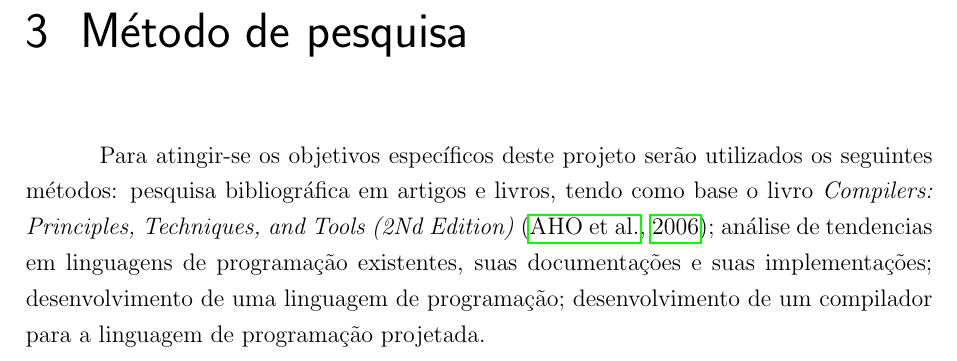
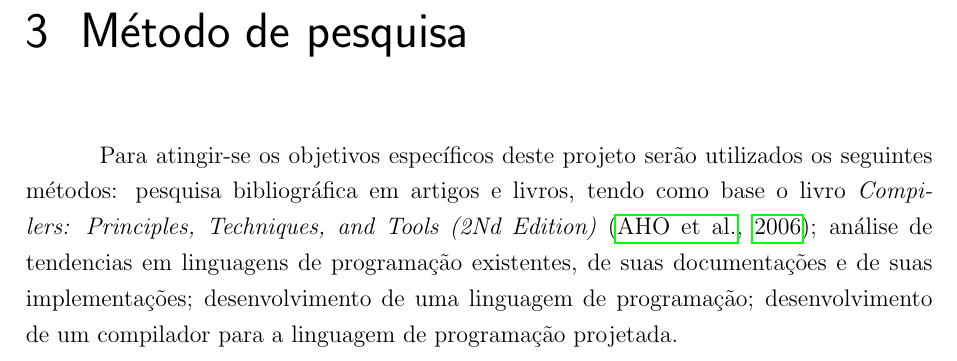
Before and after one commit to tarberd/undergraduete-thesis, a LaTeX thesis (proposal/main.tex): part of page 15 of 27, cut so that both start at the same text. Compiled offline with pdfLaTeX.

Commit message:
Fix concordancia

```diff
--- a/proposal/main.tex
+++ b/proposal/main.tex
@@ -88,7 +88,7 @@ Os objetivos específicos são:
 
 Para atingir-se os objetivos específicos deste projeto serão utilizados os seguintes métodos:
 pesquisa bibliográfica em artigos e livros, tendo como base o livro \textit{Compilers: Principles, Techniques, and Tools (2Nd Edition)}~\cite{Aho:2006:CPT:1177220};
-análise de tendencias em linguagens de programação existentes, suas documentações e suas implementações;
+análise de tendencias em linguagens de programação existentes, de suas documentações e de suas implementações;
 desenvolvimento de uma linguagem de programação;
 desenvolvimento de um compilador para a linguagem de programação projetada.
 
```
